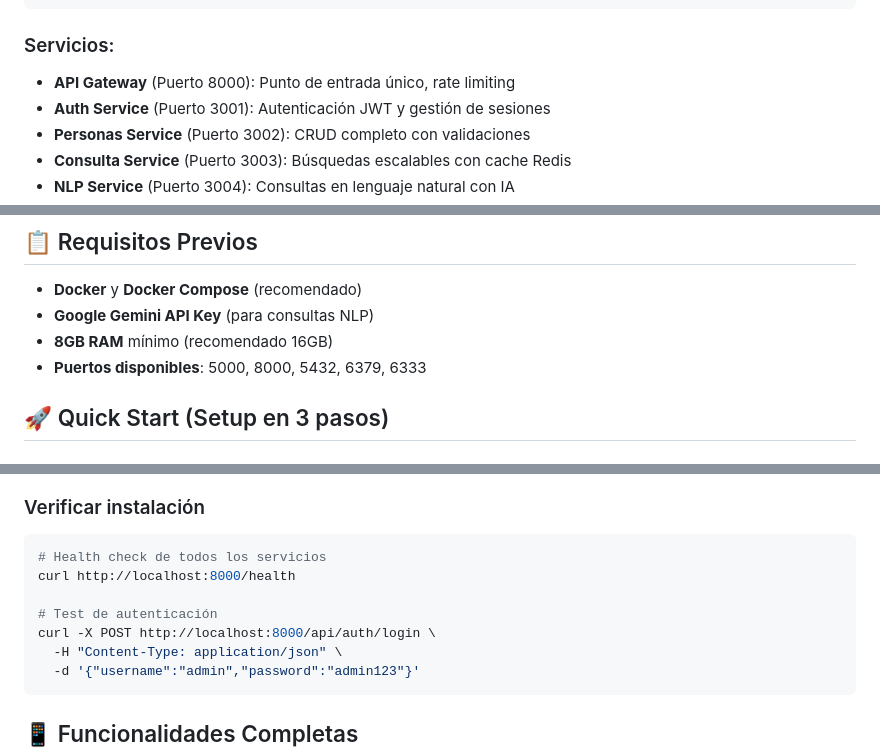
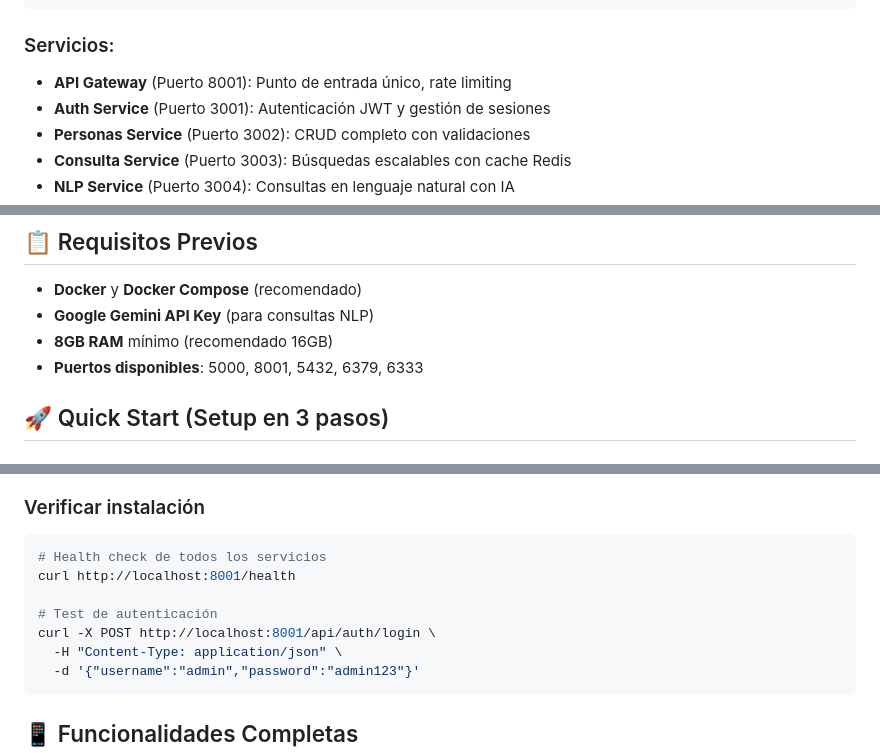
Before and after one commit to flaviofuego/BaseProyectos, a Markdown page: README.md, 3 parts joined by grey strips. Drawn GitHub-style.

````diff
--- a/README.md
+++ b/README.md
@@ -60,7 +60,7 @@ Sistema completo de gestión de datos personales con arquitectura de microservic
 ```
 
 ### Servicios:
-- **API Gateway** (Puerto 8000): Punto de entrada único, rate limiting
+- **API Gateway** (Puerto 8001): Punto de entrada único, rate limiting
 - **Auth Service** (Puerto 3001): Autenticación JWT y gestión de sesiones
 - **Personas Service** (Puerto 3002): CRUD completo con validaciones
 - **Consulta Service** (Puerto 3003): Búsquedas escalables con cache Redis
@@ -78,7 +78,7 @@ Sistema completo de gestión de datos personales con arquitectura de microservic
 - **Docker** y **Docker Compose** (recomendado)
 - **Google Gemini API Key** (para consultas NLP)
 - **8GB RAM** mínimo (recomendado 16GB)
-- **Puertos disponibles**: 5000, 8000, 5432, 6379, 6333
+- **Puertos disponibles**: 5000, 8001, 5432, 6379, 6333
 
 ## 🚀 Quick Start (Setup en 3 pasos)
 
@@ -147,10 +147,10 @@ docker exec -it personas_db psql -U admin -d personas_db
 
 ```bash
 # Health check de todos los servicios
-curl http://localhost:8000/health
+curl http://localhost:8001/health
 
 # Test de autenticación
-curl -X POST http://localhost:8000/api/auth/login \
+curl -X POST http://localhost:8001/api/auth/login \
   -H "Content-Type: application/json" \
   -d '{"username":"admin","password":"admin123"}'
 ```
````
Also changed, not shown: other parts of README.md (+4 -4 lines).
